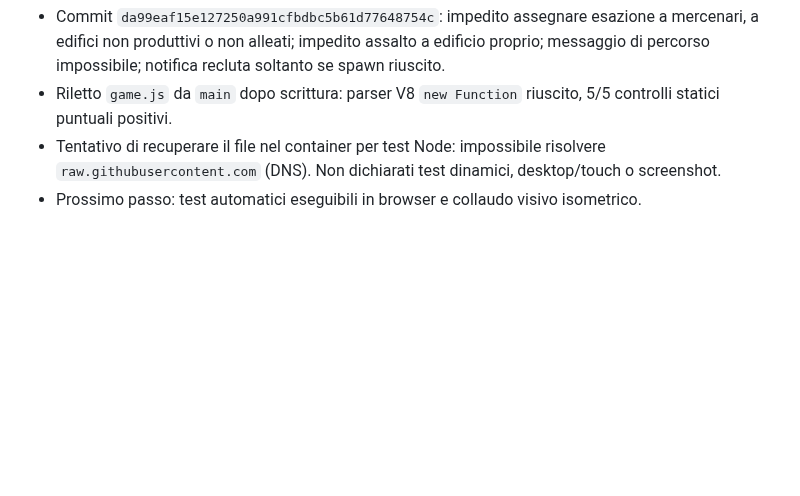
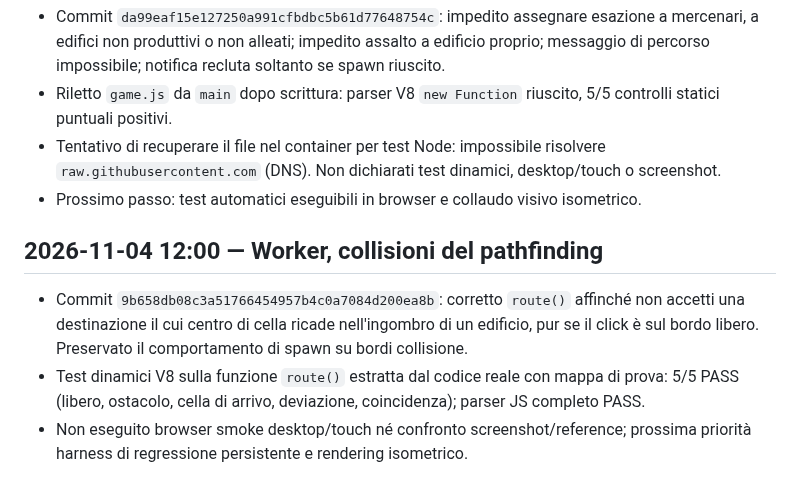
Before and after one commit to CzekUns/Rtsmobile, a Markdown page: quartieri-ombra/WORKLOG.md, the part around the change. Rendered like a GitHub page; blank space fills up the shorter version.

Commit message:
docs(quartieri-ombra): record pathfinding dynamic tests

```diff
--- a/quartieri-ombra/WORKLOG.md
+++ b/quartieri-ombra/WORKLOG.md
@@ -39,3 +39,8 @@
 - Riletto `game.js` da `main` dopo scrittura: parser V8 `new Function` riuscito, 5/5 controlli statici puntuali positivi.
 - Tentativo di recuperare il file nel container per test Node: impossibile risolvere `raw.githubusercontent.com` (DNS). Non dichiarati test dinamici, desktop/touch o screenshot.
 - Prossimo passo: test automatici eseguibili in browser e collaudo visivo isometrico.
+
+## 2026-11-04 12:00 — Worker, collisioni del pathfinding
+- Commit `9b658db08c3a51766454957b4c0a7084d200ea8b`: corretto `route()` affinché non accetti una destinazione il cui centro di cella ricade nell'ingombro di un edificio, pur se il click è sul bordo libero. Preservato il comportamento di spawn su bordi collisione.
+- Test dinamici V8 sulla funzione `route()` estratta dal codice reale con mappa di prova: 5/5 PASS (libero, ostacolo, cella di arrivo, deviazione, coincidenza); parser JS completo PASS.
+- Non eseguito browser smoke desktop/touch né confronto screenshot/reference; prossima priorità harness di regressione persistente e rendering isometrico.
```
